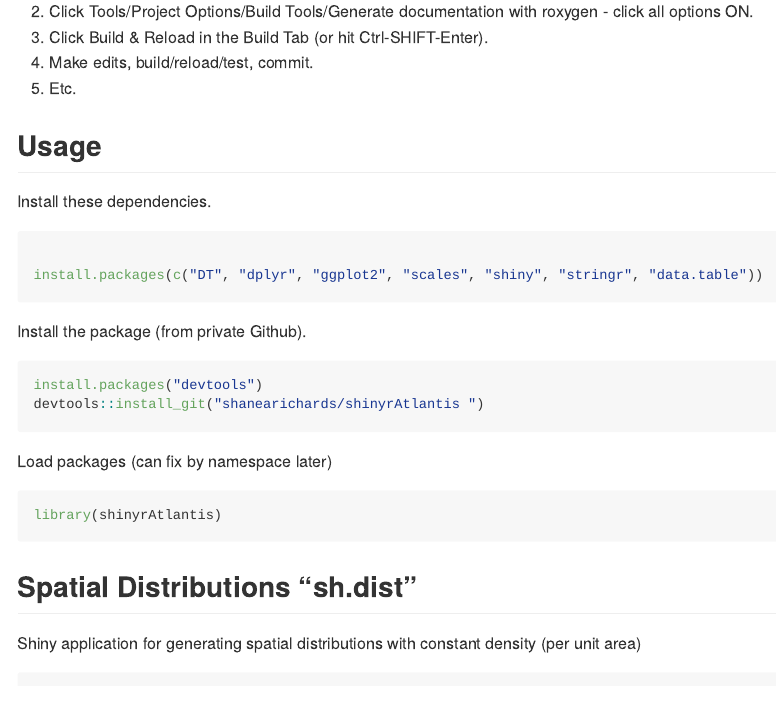
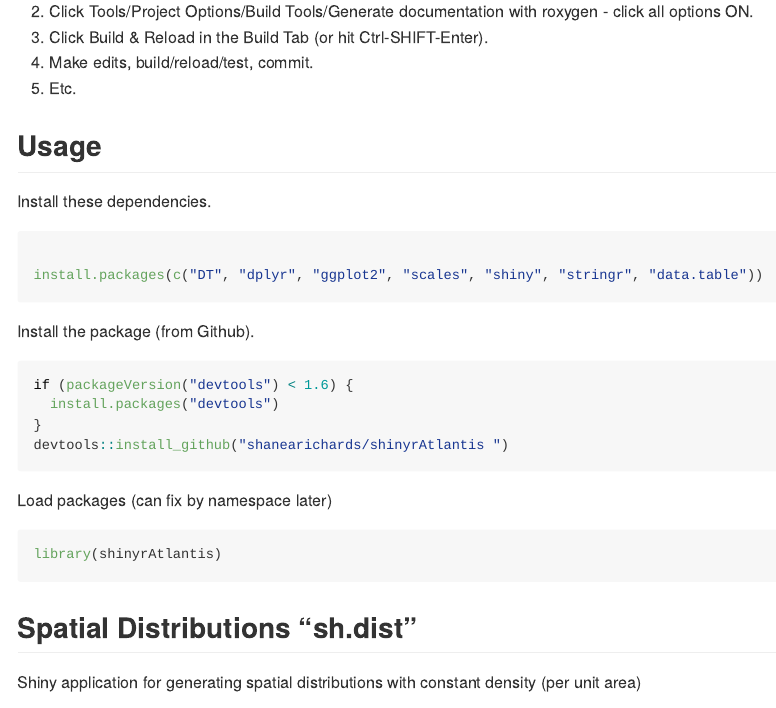
Before and after one commit to Atlantis-Ecosystem-Model/shinyrAtlantis, an R Markdown document (readme.Rmd): the page in a window 1100 px wide, from 190 px down. Rendered offline with R 4.5, knitr and Pandoc, with nearby package versions.

Commit message:
removed old install_git (oops)

````diff
--- a/readme.Rmd
+++ b/readme.Rmd
@@ -35,11 +35,13 @@ Install these dependencies.
 install.packages(c("DT", "dplyr", "ggplot2", "scales", "shiny", "stringr", "data.table"))
 ```
 
-Install the package (from private Github).
+Install the package (from Github).
 
 ```{r,eval=FALSE}
-install.packages("devtools")
-devtools::install_git("shanearichards/shinyrAtlantis ")
+if (packageVersion("devtools") < 1.6) {
+  install.packages("devtools")
+}
+devtools::install_github("shanearichards/shinyrAtlantis ")
 ```
 
 Load packages (can fix by namespace later)
````
